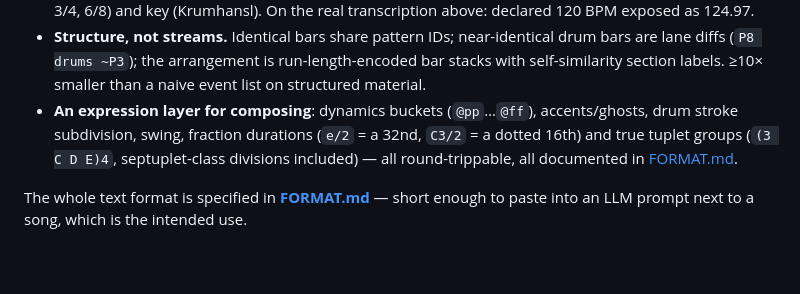
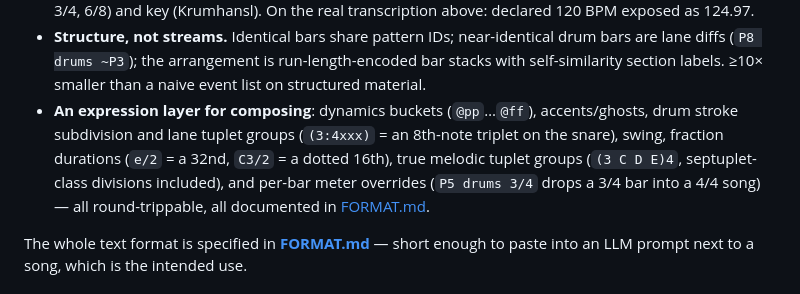
Before and after one commit to sinkingsugar/leadsheet, a Markdown page: README.md, the part around the change. Drawn GitHub-style; blank space fills up the shorter version.

```diff
--- a/README.md
+++ b/README.md
@@ -129,10 +129,12 @@ tempo, key, meter, `--harmony`).
   section labels. ≥10× smaller than a naive event list on structured
   material.
 - **An expression layer for composing**: dynamics buckets (`@pp`…`@ff`),
-  accents/ghosts, drum stroke subdivision, swing, fraction durations
-  (`e/2` = a 32nd, `C3/2` = a dotted 16th) and true tuplet groups
-  (`(3 C D E)4`, septuplet-class divisions included) — all
-  round-trippable, all documented in [FORMAT.md](FORMAT.md).
+  accents/ghosts, drum stroke subdivision and lane tuplet groups
+  (`(3:4xxx)` = an 8th-note triplet on the snare), swing, fraction
+  durations (`e/2` = a 32nd, `C3/2` = a dotted 16th), true melodic
+  tuplet groups (`(3 C D E)4`, septuplet-class divisions included), and
+  per-bar meter overrides (`P5 drums 3/4` drops a 3/4 bar into a 4/4
+  song) — all round-trippable, all documented in [FORMAT.md](FORMAT.md).
 
 The whole text format is specified in **[FORMAT.md](FORMAT.md)** — short
 enough to paste into an LLM prompt next to a song, which is the intended
```
Also changed, not shown: CLAUDE.md (+3 -1 lines), PLAN.md (+16 -2 lines).
